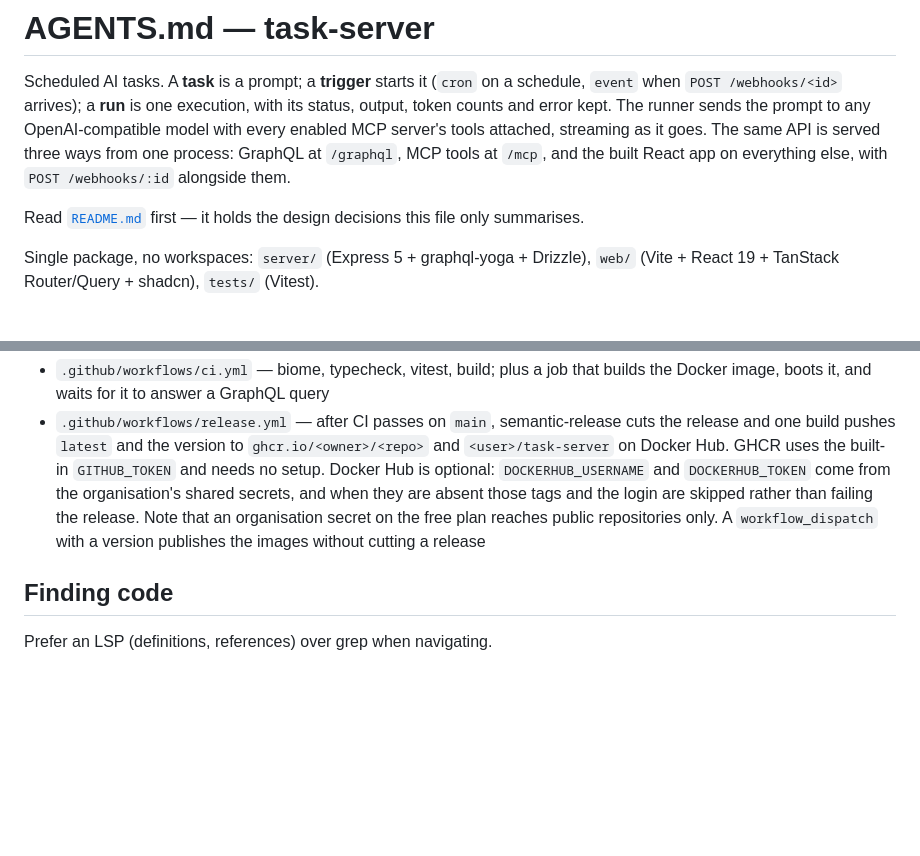
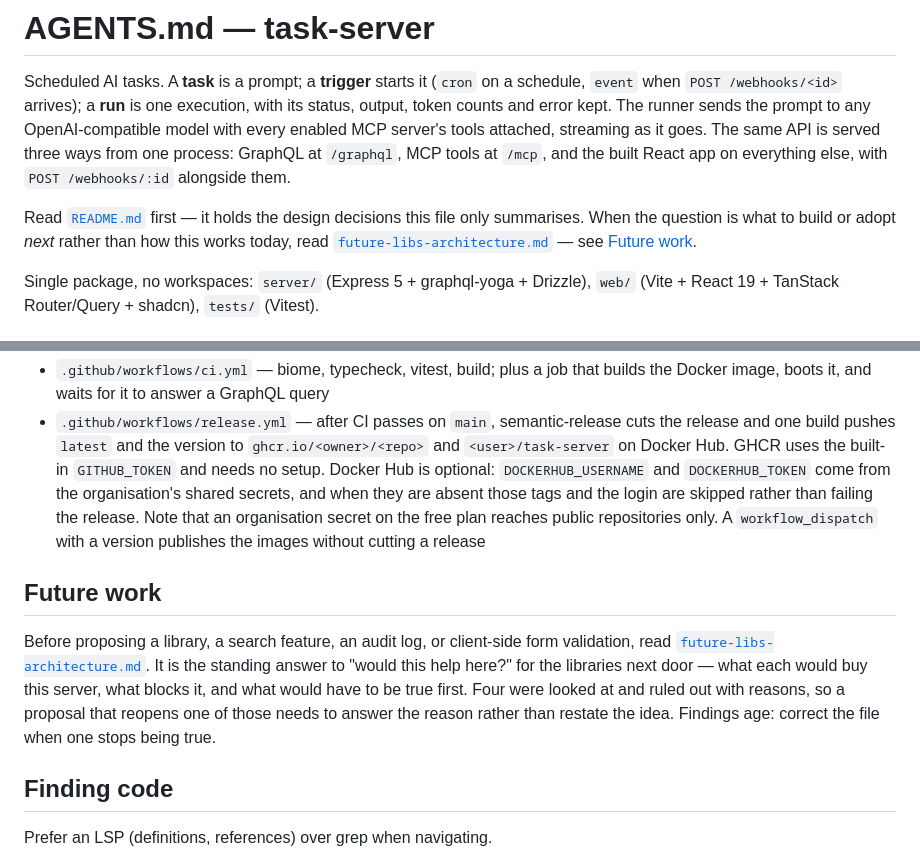
Before and after one commit to cubicecho/task_server, a Markdown page: AGENTS.md, 2 parts joined by grey strips. GitHub-like rendering; blank space fills up the shorter version.

```diff
--- a/AGENTS.md
+++ b/AGENTS.md
@@ -8,6 +8,8 @@ served three ways from one process: GraphQL at `/graphql`, MCP tools at `/mcp`,
 React app on everything else, with `POST /webhooks/:id` alongside them.
 
 Read [`README.md`](README.md) first — it holds the design decisions this file only summarises.
+When the question is what to build or adopt *next* rather than how this works today, read
+[`future-libs-architecture.md`](future-libs-architecture.md) — see [Future work](#future-work).
 
 Single package, no workspaces: `server/` (Express 5 + graphql-yoga + Drizzle), `web/` (Vite +
 React 19 + TanStack Router/Query + shadcn), `tests/` (Vitest).
@@ -314,6 +316,15 @@ query keys it affected.
   plan reaches public repositories only. A `workflow_dispatch` with a version publishes
   the images without cutting a release
 
+## Future work
+
+Before proposing a library, a search feature, an audit log, or client-side form validation,
+read [`future-libs-architecture.md`](future-libs-architecture.md). It is the standing answer to
+"would this help here?" for the libraries next door — what each would buy this server, what
+blocks it, and what would have to be true first. Four were looked at and ruled out with
+reasons, so a proposal that reopens one of those needs to answer the reason rather than restate
+the idea. Findings age: correct the file when one stops being true.
+
 ## Finding code
 
 Prefer an LSP (definitions, references) over grep when navigating.
```
Also changed, not shown: future-libs-architecture.md (added, +160 -0 lines).
